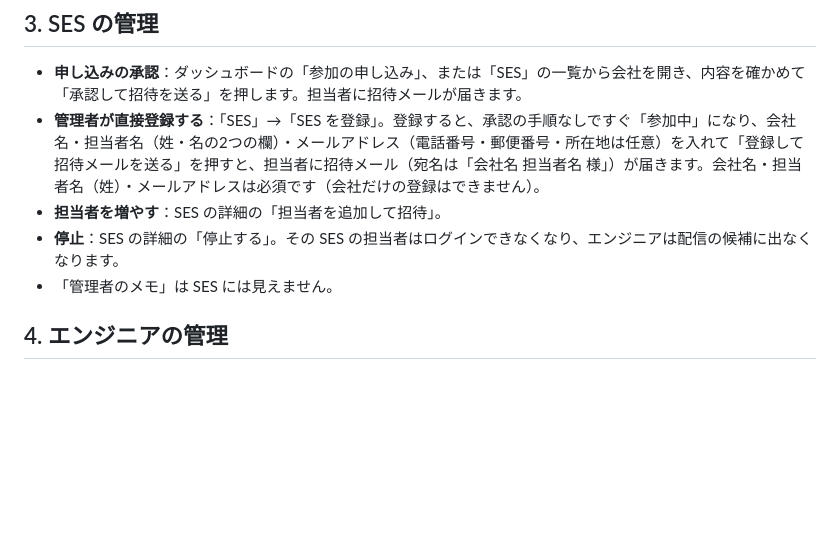
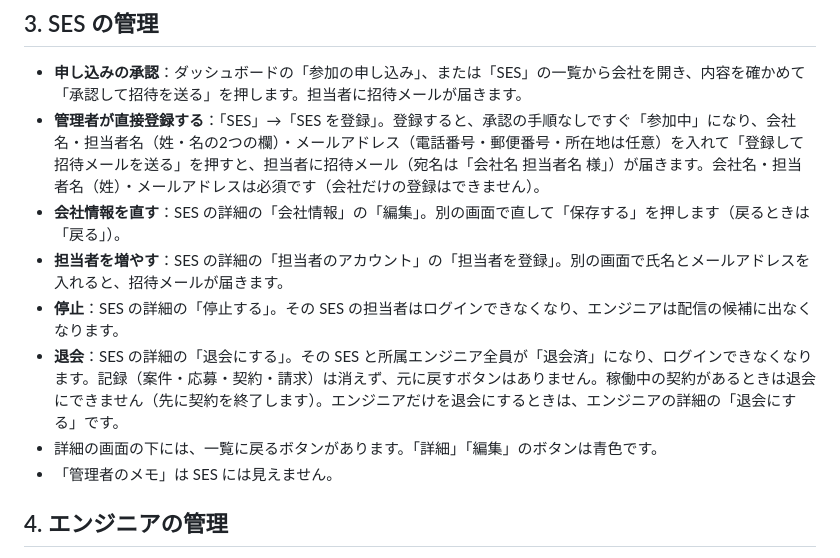
Before and after one commit to jonassan047/park, a Markdown page: resources/manuals/admin.md, the part around the change. GitHub-like rendering; blank space fills up the shorter version.

Commit message:
管理者マニュアルに会社情報の編集・担当者登録・退会を追記
Co-Authored-By: Claude Sonnet 5.5 <noreply@anthropic.com>

```diff
--- a/resources/manuals/admin.md
+++ b/resources/manuals/admin.md
@@ -73,8 +73,11 @@ PARK を管理する人（管理者）向けの手順書です。SES 企業さ
 
 - **申し込みの承認**：ダッシュボードの「参加の申し込み」、または「SES」の一覧から会社を開き、内容を確かめて「承認して招待を送る」を押します。担当者に招待メールが届きます。
 - **管理者が直接登録する**：「SES」→「SES を登録」。登録すると、承認の手順なしですぐ「参加中」になり、会社名・担当者名（姓・名の2つの欄）・メールアドレス（電話番号・郵便番号・所在地は任意）を入れて「登録して招待メールを送る」を押すと、担当者に招待メール（宛名は「会社名 担当者名 様」）が届きます。会社名・担当者名（姓）・メールアドレスは必須です（会社だけの登録はできません）。
-- **担当者を増やす**：SES の詳細の「担当者を追加して招待」。
+- **会社情報を直す**：SES の詳細の「会社情報」の「編集」。別の画面で直して「保存する」を押します（戻るときは「戻る」）。
+- **担当者を増やす**：SES の詳細の「担当者のアカウント」の「担当者を登録」。別の画面で氏名とメールアドレスを入れると、招待メールが届きます。
 - **停止**：SES の詳細の「停止する」。その SES の担当者はログインできなくなり、エンジニアは配信の候補に出なくなります。
+- **退会**：SES の詳細の「退会にする」。その SES と所属エンジニア全員が「退会済」になり、ログインできなくなります。記録（案件・応募・契約・請求）は消えず、元に戻すボタンはありません。稼働中の契約があるときは退会にできません（先に契約を終了します）。エンジニアだけを退会にするときは、エンジニアの詳細の「退会にする」です。
+- 詳細の画面の下には、一覧に戻るボタンがあります。「詳細」「編集」のボタンは青色です。
 - 「管理者のメモ」は SES には見えません。
 
 ## 4. エンジニアの管理
```
